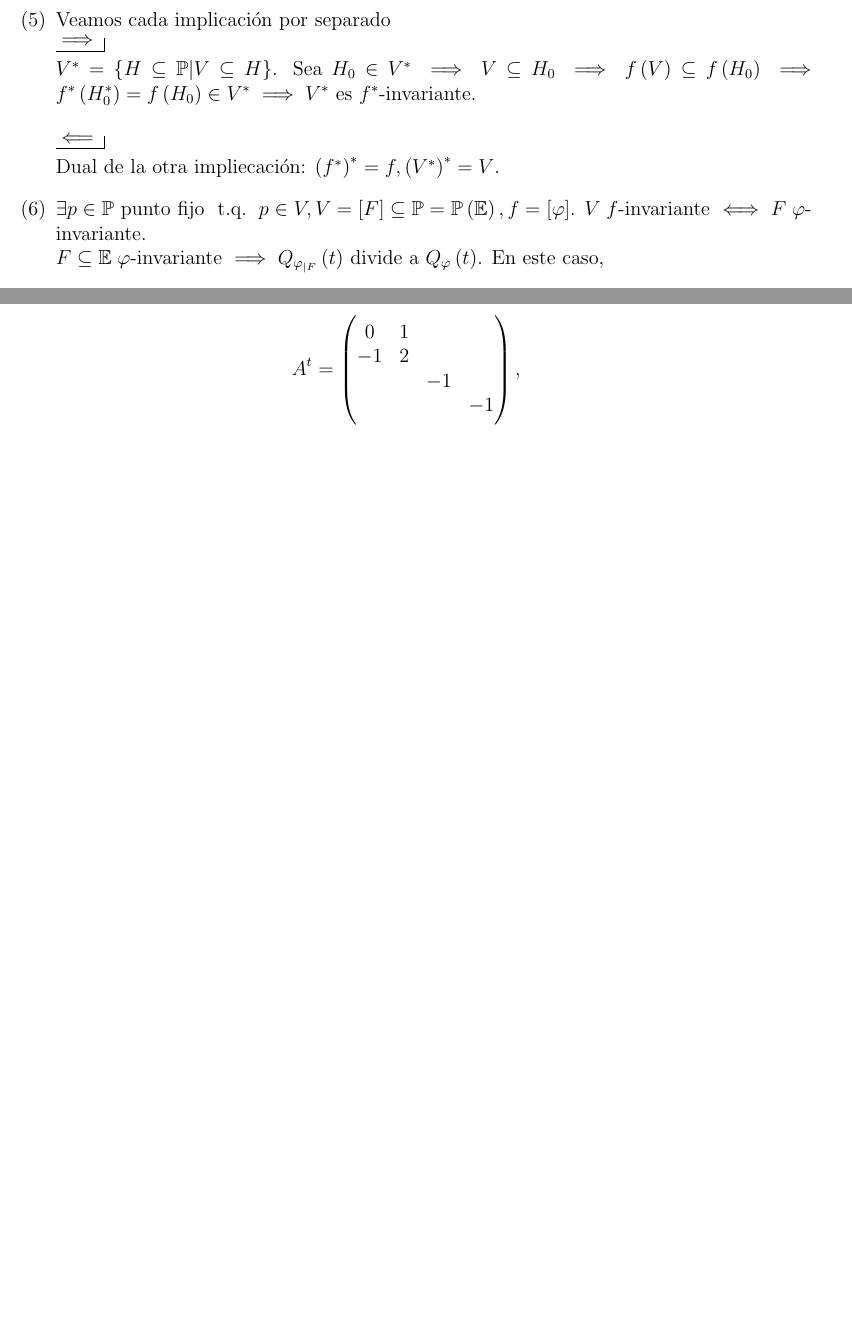
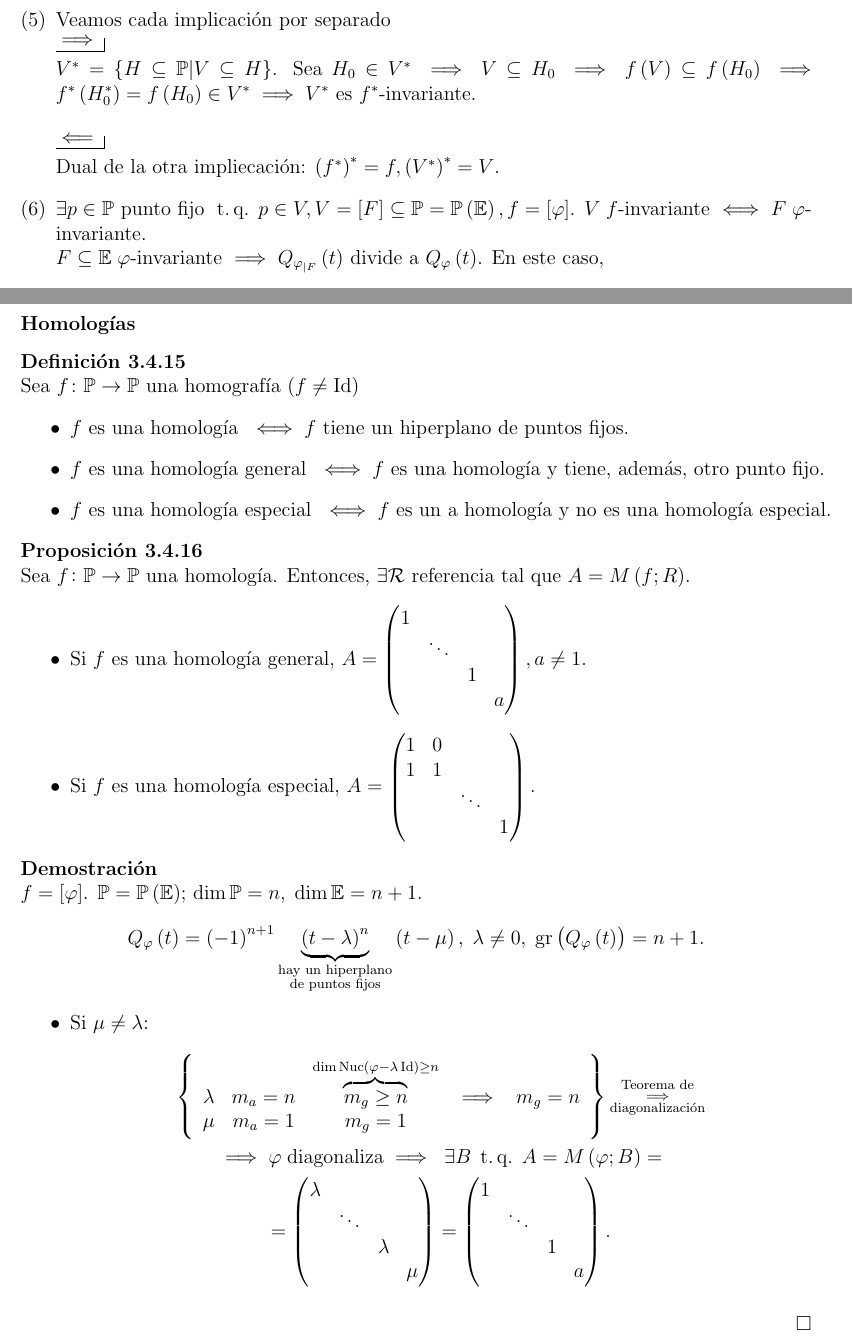
Before and after one commit to ApuntsFME/LatexFME, a LaTeX book (Algebra_Multilineal_i_Geometria_Projectiva/main.tex, which reads Algebra_Multilineal_i_Geometria_Projectiva/tema_tres.tex): two parts of pages 67 and 68 of 68 before the commit and two parts of pages 67 and 69 of 69 after it, joined at a grey line, cut so that both start at the same text, the shorter picture padded with empty space. Compiled offline with pdfLaTeX; TikZ figures are drawn from their code, not taken from saved files.

Commit message:
Mes multi

```diff
--- a/Algebra_Multilineal_i_Geometria_Projectiva/main.tex
+++ b/Algebra_Multilineal_i_Geometria_Projectiva/main.tex
@@ -44,14 +44,17 @@
 \newcommand{\rp}{\right)}
 \DeclareMathOperator{\Id}{Id}
 \DeclareMathOperator{\rg}{rg}
+\DeclareMathOperator{\gr}{gr}
+\DeclareMathOperator{\nuc}{Nuc}
 \DeclareMathOperator{\car}{car}
 \DeclareMathOperator{\im}{Im}
 \DeclareMathOperator{\vol}{vol}
 \DeclareMathOperator{\grad}{grad}
 \DeclareMathOperator{\sinc}{sinc}
 \DeclareMathOperator{\graf}{graf}
-\DeclareMathOperator{\tq}{\text{ t.q. }}
+\DeclareMathOperator{\tq}{\;t.q.\;}
 \DeclareMathOperator{\disc}{disc}
+
 \let\emptyset\varnothing
 
 \hypersetup{
--- a/Algebra_Multilineal_i_Geometria_Projectiva/tema_tres.tex
+++ b/Algebra_Multilineal_i_Geometria_Projectiva/tema_tres.tex
@@ -744,4 +744,64 @@ demostrando el siguiente lema.
 
 % A PARTIR D'AQUI JORDI
 
+\subsubsection{Homologías}
+
+\begin{defi}
+    Sea $f \colon \Po \to \Po$ una homografía $\lp f \neq \Id \rp$
+    \begin{itemize}
+        \item $f \text{ es una homología } \iff f \text{ tiene un hiperplano de puntos fijos}.$
+        \item $f \text{ es una homología general } \iff f \text{ es una homología y tiene, además, otro punto fijo}.$
+        \item $f \text{ es una homología especial } \iff f \text{ es un a homología y no es una homología especial}.$
+    \end{itemize}
+\end{defi}
+
+\begin{prop}
+    Sea $f \colon \Po \to \Po$ una homología. Entonces, $\exists \R$ referencia tal que $A=M\lp f ; R \rp$.
+    \begin{itemize}
+        \item Si $f$ es una homología general, $A=
+            \begin{pmatrix}
+                1 & & & \\
+                & \ddots & & \\
+                & & 1 & \\
+                & & & a \\
+            \end{pmatrix}, a \neq 1.$
+        \item Si $f$ es una homología especial, $A=
+            \begin{pmatrix}
+                1 & 0 & & \\
+                1 & 1 & & \\
+                & & \ddots &  \\
+                & & & 1 \\
+            \end{pmatrix}.$
+    \end{itemize}
+\end{prop}
+
+\begin{proof}
+    $f=\left[ \varphi \right]$. $\Po = \Po \lp \E \rp$; $\dim \Po = n, \; \dim \E = n+1$.
+    \[
+        Q_{\varphi} \lp t \rp = \lp -1 \rp ^{n+1} \underbrace{\lp t-\lambda \rp ^{n}}_{\substack{\text{hay un hiperplano}\\ \text{de puntos fijos}}} \lp t-\mu \rp, \; \lambda \neq 0, \; \gr \lp Q_{\varphi} \lp t \rp \rp = n+1.
+    \]
+    \begin{itemize}
+        \item Si $\mu \neq \lambda$:
+            \begin{gather*}
+                \left\{
+                \begin{array}{ccccc}
+                    \lambda & m_a=n & \overbrace{m_g \geq n}^{\dim \nuc \lp \varphi - \lambda \Id \rp \geq n} & \implies & m_g=n \\
+                    \mu & m_a=1 & m_g = 1 & &
+                \end{array} \right\} \substack{\text{Teorema de} \\ \implies \\ \text{diagonalización}} \\
+                \implies \varphi \; \text{diagonaliza} \implies \; \exists B \tq A=M \lp \varphi ; B \rp = \\
+                = \begin{pmatrix}
+                    \lambda & & & \\
+                    & \ddots & & \\
+                    & & \lambda & \\
+                    & & & \mu
+                \end{pmatrix} = \begin{pmatrix}
+                    1 & & & \\
+                    & \ddots & & \\
+                    & & 1 & \\
+                    & & & a
+                \end{pmatrix}.
+            \end{gather*}
+    \end{itemize}
+\end{proof}
+
 % A PARTIR D'AQUI ERIC
```
